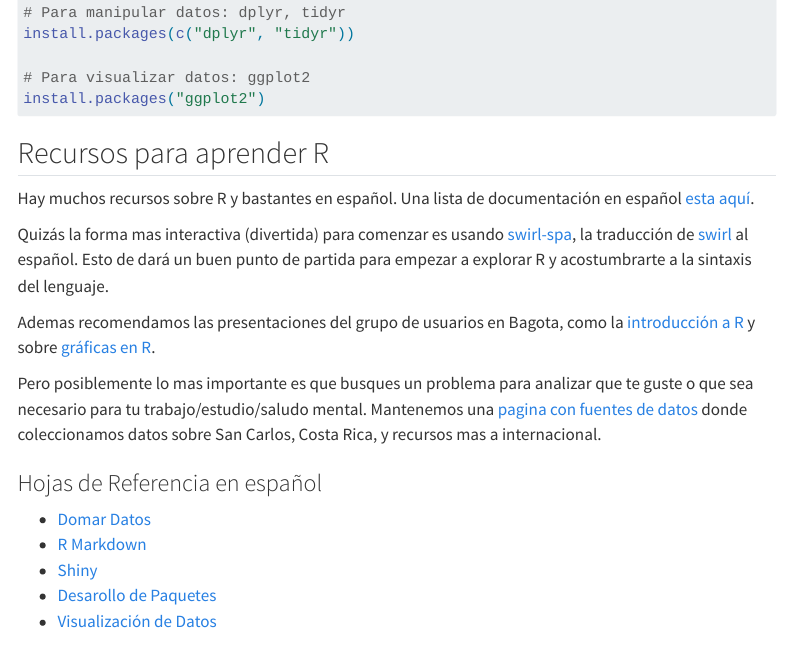
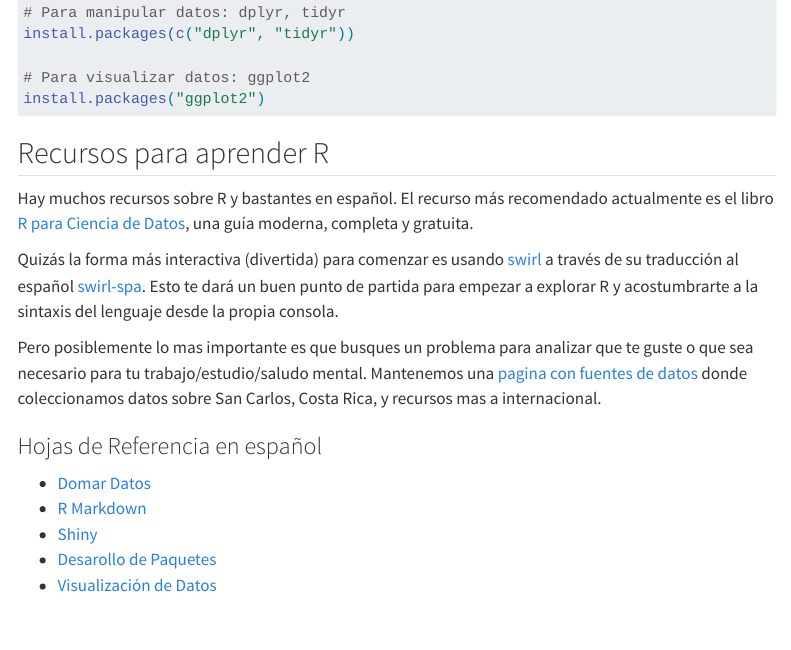
Before and after one commit to SCRUG/SCRUG.github.io, a Quarto document (introduccion.qmd): the page in a window 1100 px wide, from 530 px down. Rendered offline with R 4.5, knitr and Pandoc in place of Quarto, with nearby package versions; menus at the side of the page are left out.

Commit message:
actualiza introduccion

````diff
--- a/introduccion.qmd
+++ b/introduccion.qmd
@@ -33,18 +33,9 @@ install.packages("ggplot2")
 ```
 
 ## Recursos para aprender R
-Hay muchos recursos sobre R y bastantes en español. Una lista de documentación
-en español [esta aquí](http://r-es.org/Documentaci%C3%B3n?structure=Comunidad).
+Hay muchos recursos sobre R y bastantes en español. El recurso más recomendado actualmente es el libro [R para Ciencia de Datos](https://es.r4ds.hadley.nz/), una guía moderna, completa y gratuita.
 
-Quizás la forma mas interactiva (divertida) para comenzar es usando
-[swirl-spa](https://github.com/alcideschaux/swirl-spa), la traducción de
-[swirl](https://github.com/swirldev/swirl) al español. Esto de dará un buen
-punto de partida para empezar a explorar R y acostumbrarte a la sintaxis del
-lenguaje.
-
-Ademas recomendamos las presentaciones del grupo de usuarios en Bagota, como la
-[introducción a R](http://bogota-r.github.io/intro/) y sobre [gráficas en
-R](http://bogota-r.github.io/graficas/).
+Quizás la forma más interactiva (divertida) para comenzar es usando [swirl](https://swirlstats.com/students.html) a través de su traducción al español [swirl-spa](https://github.com/alcideschaux/swirl-spa). Esto te dará un buen punto de partida para empezar a explorar R y acostumbrarte a la sintaxis del lenguaje desde la propia consola.
 
 Pero posiblemente lo mas importante es que busques un problema para analizar que
 te guste o que sea necesario para tu trabajo/estudio/saludo mental. Mantenemos
````
Also changed, not shown: index.qmd (+1 -1 lines), 3 other files.
